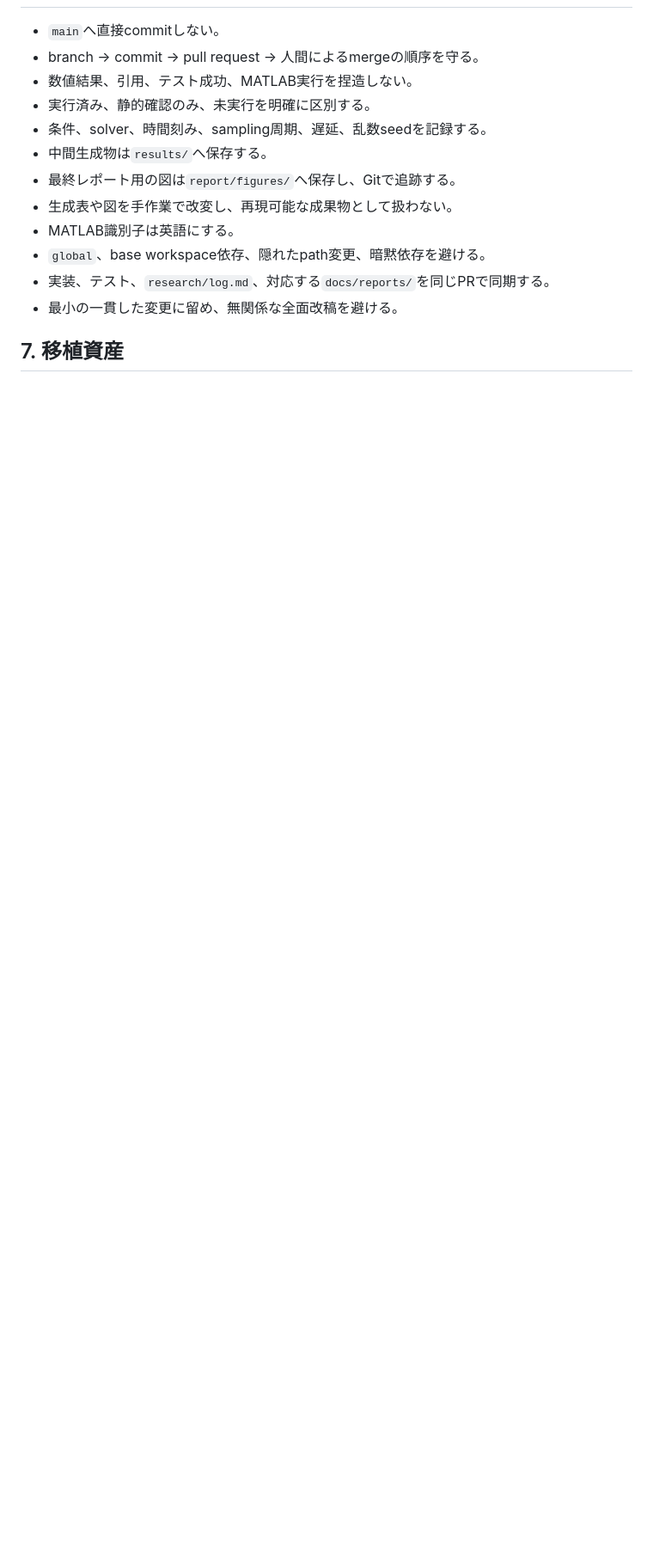
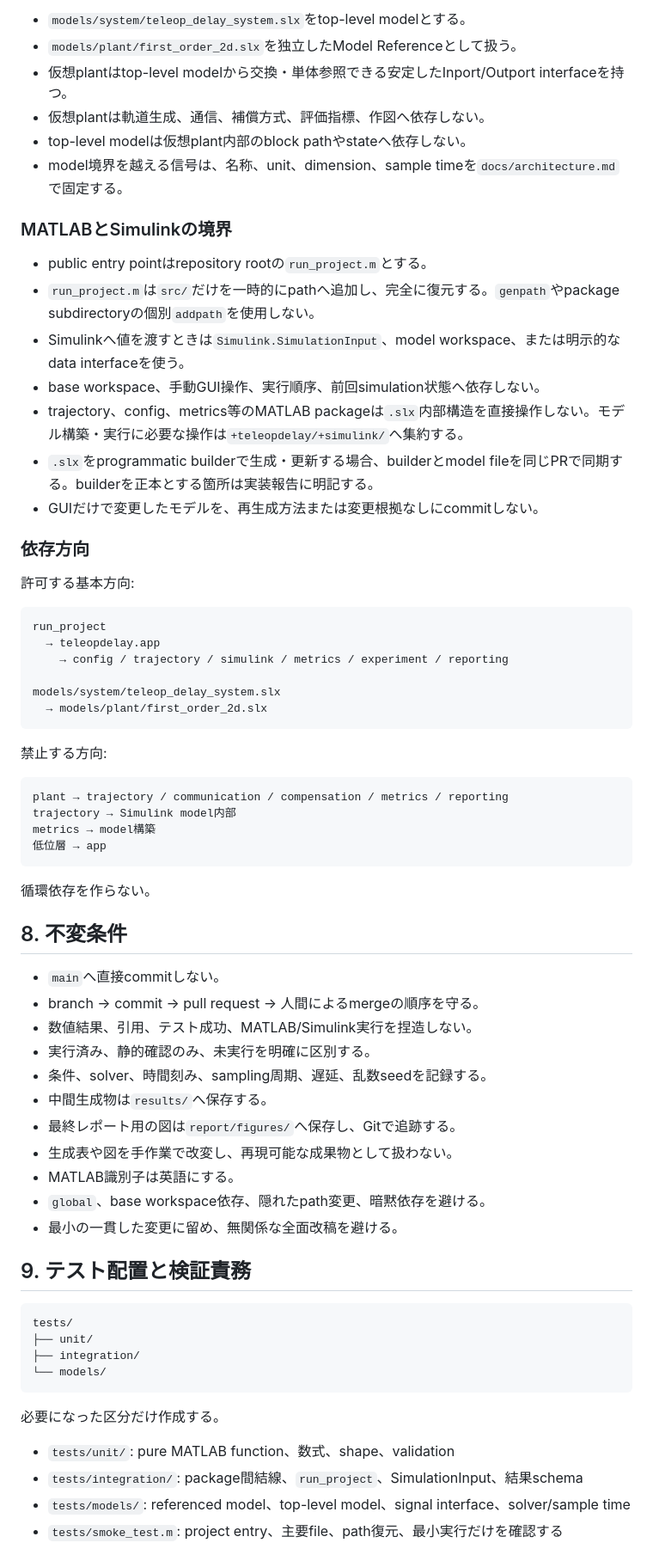
Before and after one commit to Xpotato1024/teleop-delay-study, a Markdown page: AGENTS.md, the part around one of its changes. Shown at 86% size. Rendered like a GitHub page; blank space fills up the shorter version.

````diff
--- a/AGENTS.md
+++ b/AGENTS.md
@@ -74,7 +134,49 @@ MATLAB実装前:
+- `models/system/teleop_delay_system.slx`をtop-level modelとする。
+- `models/plant/first_order_2d.slx`を独立したModel Referenceとして扱う。
+- 仮想plantはtop-level modelから交換・単体参照できる安定したInport/Outport interfaceを持つ。
+- 仮想plantは軌道生成、通信、補償方式、評価指標、作図へ依存しない。
+- top-level modelは仮想plant内部のblock pathやstateへ依存しない。
+- model境界を越える信号は、名称、unit、dimension、sample timeを`docs/architecture.md`で固定する。
+
+### MATLABとSimulinkの境界
+
+- public entry pointはrepository rootの`run_project.m`とする。
+- `run_project.m`は`src/`だけを一時的にpathへ追加し、完全に復元する。`genpath`やpackage subdirectoryの個別`addpath`を使用しない。
+- Simulinkへ値を渡すときは`Simulink.SimulationInput`、model workspace、または明示的なdata interfaceを使う。
+- base workspace、手動GUI操作、実行順序、前回simulation状態へ依存しない。
+- trajectory、config、metrics等のMATLAB packageは`.slx`内部構造を直接操作しない。モデル構築・実行に必要な操作は`+teleopdelay/+simulink/`へ集約する。
+- `.slx`をprogrammatic builderで生成・更新する場合、builderとmodel fileを同じPRで同期する。builderを正本とする箇所は実装報告に明記する。
+- GUIだけで変更したモデルを、再生成方法または変更根拠なしにcommitしない。
+
+### 依存方向
+
+許可する基本方向:
+
+```text
+run_project
+  → teleopdelay.app
+    → config / trajectory / simulink / metrics / experiment / reporting
+
+models/system/teleop_delay_system.slx
+  → models/plant/first_order_2d.slx
+```
+
+禁止する方向:
+
+```text
+plant → trajectory / communication / compensation / metrics / reporting
+trajectory → Simulink model内部
+metrics → model構築
+低位層 → app
+```
+
+循環依存を作らない。
+
+## 8. 不変条件
 
 - `main`へ直接commitしない。
 - branch → commit → pull request → 人間によるmergeの順序を守る。
-- 数値結果、引用、テスト成功、MATLAB実行を捏造しない。
+- 数値結果、引用、テスト成功、MATLAB/Simulink実行を捏造しない。
 - 実行済み、静的確認のみ、未実行を明確に区別する。
 - 条件、solver、時間刻み、sampling周期、遅延、乱数seedを記録する。
 - 中間生成物は`results/`へ保存する。
@@ -82,7 +184,21 @@ MATLAB実装前:
 - 生成表や図を手作業で改変し、再現可能な成果物として扱わない。
 - MATLAB識別子は英語にする。
 - `global`、base workspace依存、隠れたpath変更、暗黙依存を避ける。
-- 実装、テスト、`research/log.md`、対応する`docs/reports/`を同じPRで同期する。
 - 最小の一貫した変更に留め、無関係な全面改稿を避ける。
 
-## 7. 移植資産
+## 9. テスト配置と検証責務
+
+```text
+tests/
+├── unit/
+├── integration/
+└── models/
+```
+
+必要になった区分だけ作成する。
+
+- `tests/unit/`: pure MATLAB function、数式、shape、validation
+- `tests/integration/`: package間結線、`run_project`、SimulationInput、結果schema
+- `tests/models/`: referenced model、top-level model、signal interface、solver/sample time
+- `tests/smoke_test.m`: project entry、主要file、path復元、最小実行だけを確認する
+
````
Also changed, not shown: other parts of AGENTS.md (+86 -21 lines).
